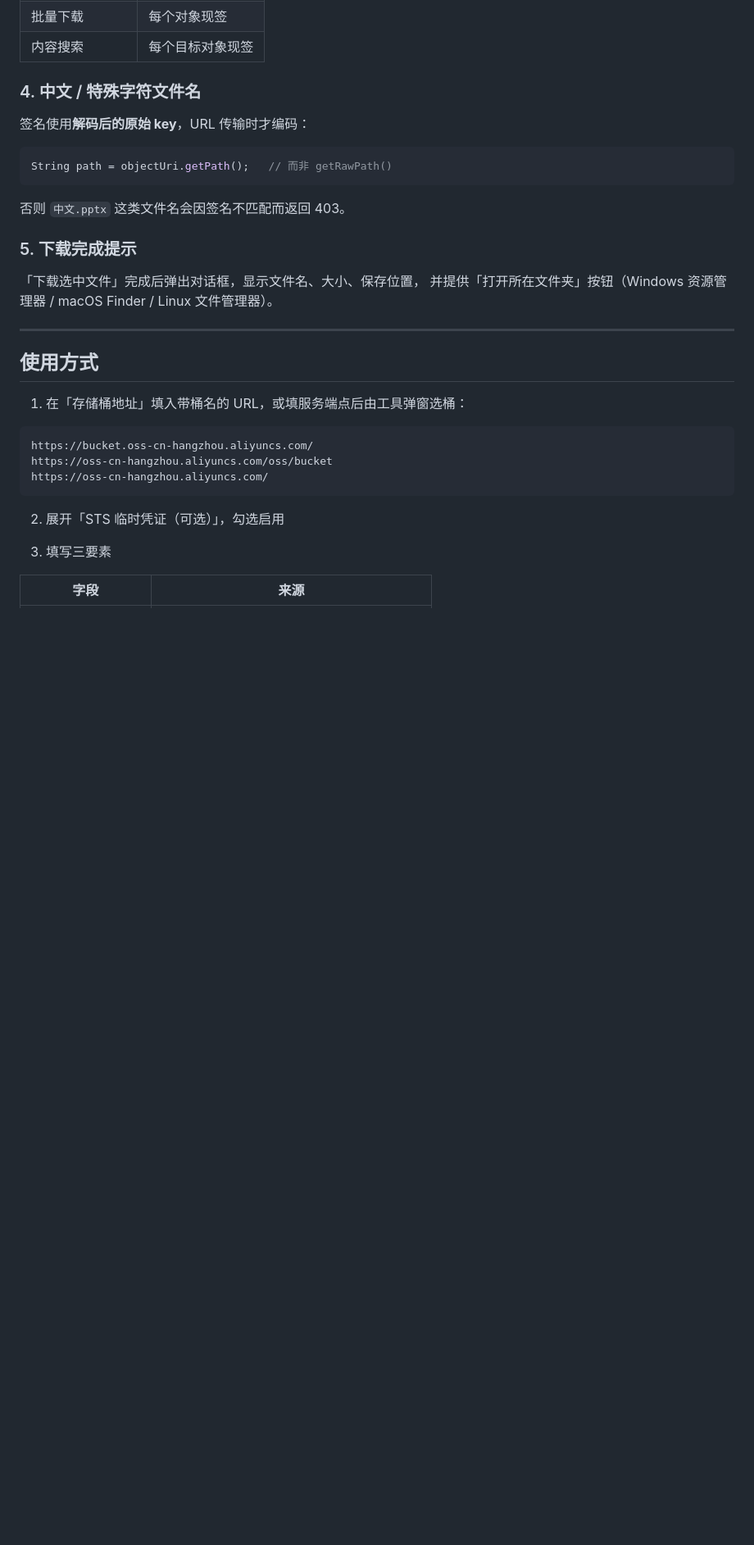
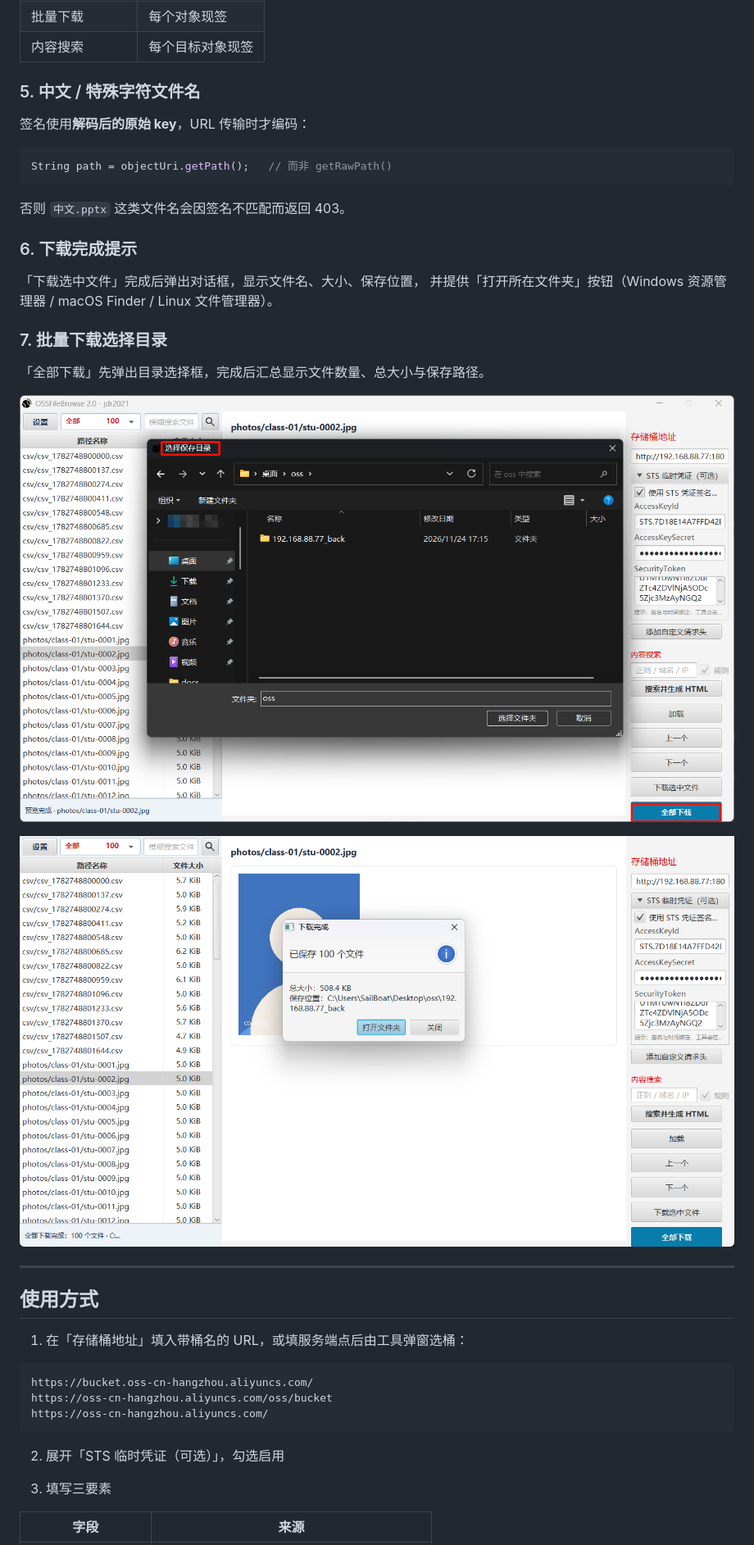
Before and after one commit to jdr2021/OSSFileBrowse, a Markdown page: STS-SUPPORT.md, the part around one of its changes. Shown at 82% size. Rendered like a GitHub page; pictures changed too: images/pr-bulk-download-dir.png (added), images/pr-download-done.png (added); blank space fills up the shorter version.

```diff
--- a/STS-SUPPORT.md
+++ b/STS-SUPPORT.md
@@ -64,7 +64,7 @@ Signature    = Base64(HMAC-SHA1(access_key, StringToSign))
 | 批量下载 | 每个对象现签 |
 | 内容搜索 | 每个目标对象现签 |
 
-### 4. 中文 / 特殊字符文件名
+### 5. 中文 / 特殊字符文件名
 
 签名使用**解码后的原始 key**，URL 传输时才编码：
 
@@ -74,10 +74,18 @@ String path = objectUri.getPath();   // 而非 getRawPath()
 
 否则 `中文.pptx` 这类文件名会因签名不匹配而返回 403。
 
-### 5. 下载完成提示
+### 6. 下载完成提示
 
 「下载选中文件」完成后弹出对话框，显示文件名、大小、保存位置，
 并提供「打开所在文件夹」按钮（Windows 资源管理器 / macOS Finder / Linux 文件管理器）。
+
+### 7. 批量下载选择目录
+
+「全部下载」先弹出目录选择框，完成后汇总显示文件数量、总大小与保存路径。
+
+![全部下载选择目录](images/pr-bulk-download-dir.png)
+
+![下载完成提示](images/pr-download-done.png)
 
 ---
 
```
Also changed, not shown: other parts of STS-SUPPORT.md (+10 -10 lines), images/pr-list-buckets.png (added), images/pr-sts-panel.png (added).
